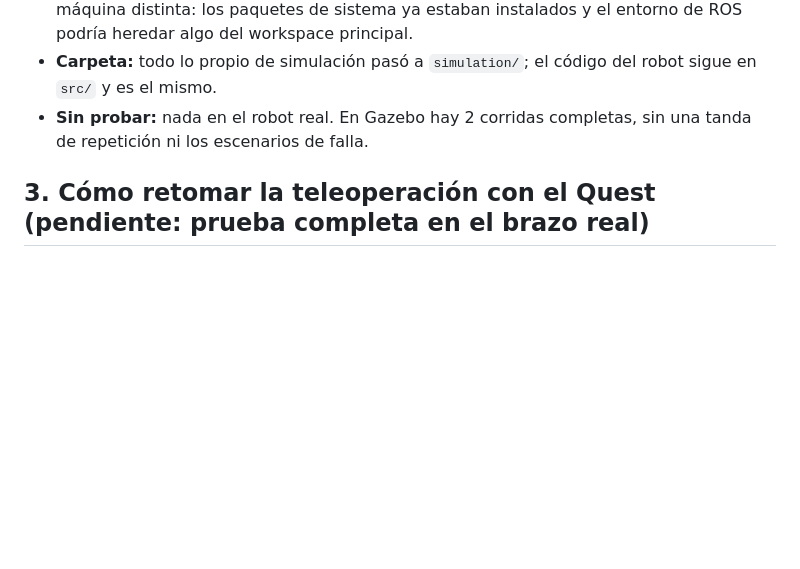
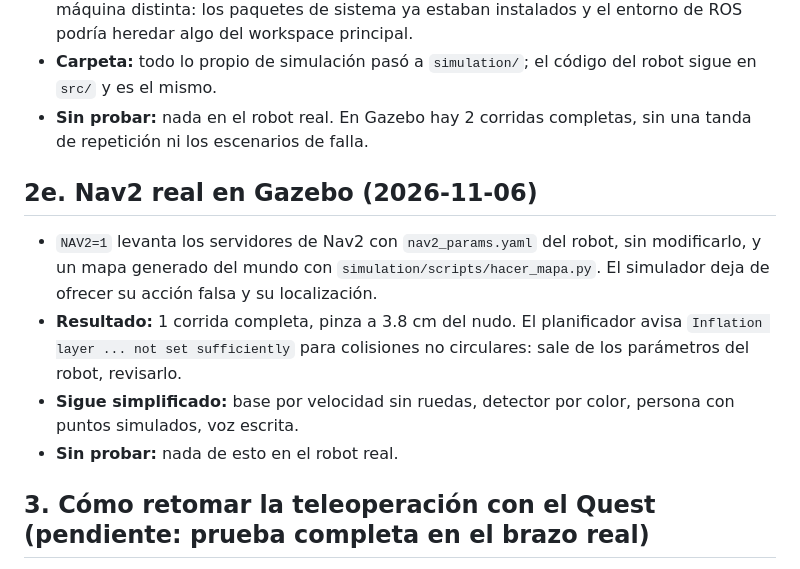
Before and after one commit to ShiiSuii/base_athome, a Markdown page: docs/collab/STATUS.md, the part around the change. Rendered like a GitHub page; blank space fills up the shorter version.

Commit message:
docs(status): record Nav2 in Gazebo
Co-Authored-By: Claude Opus 5.5 <noreply@anthropic.com>

```diff
--- a/docs/collab/STATUS.md
+++ b/docs/collab/STATUS.md
@@ -88,6 +88,13 @@ Antes de empezar: E-stop a mano, zona despejada y otra persona atenta. Bolsa liv
 - **Carpeta:** todo lo propio de simulación pasó a `simulation/`; el código del robot sigue en `src/` y es el mismo.
 - **Sin probar:** nada en el robot real. En Gazebo hay 2 corridas completas, sin una tanda de repetición ni los escenarios de falla.
 
+## 2e. Nav2 real en Gazebo (2026-11-06)
+
+- `NAV2=1` levanta los servidores de Nav2 con `nav2_params.yaml` del robot, sin modificarlo, y un mapa generado del mundo con `simulation/scripts/hacer_mapa.py`. El simulador deja de ofrecer su acción falsa y su localización.
+- **Resultado:** 1 corrida completa, pinza a 3.8 cm del nudo. El planificador avisa `Inflation layer ... not set sufficiently` para colisiones no circulares: sale de los parámetros del robot, revisarlo.
+- **Sigue simplificado:** base por velocidad sin ruedas, detector por color, persona con puntos simulados, voz escrita.
+- **Sin probar:** nada de esto en el robot real.
+
 ## 3. Cómo retomar la teleoperación con el Quest (pendiente: prueba completa en el brazo real)
 
 1. Quest por USB a la **Jetson**, depuración USB autorizada (`adb devices` → `device`).
```
